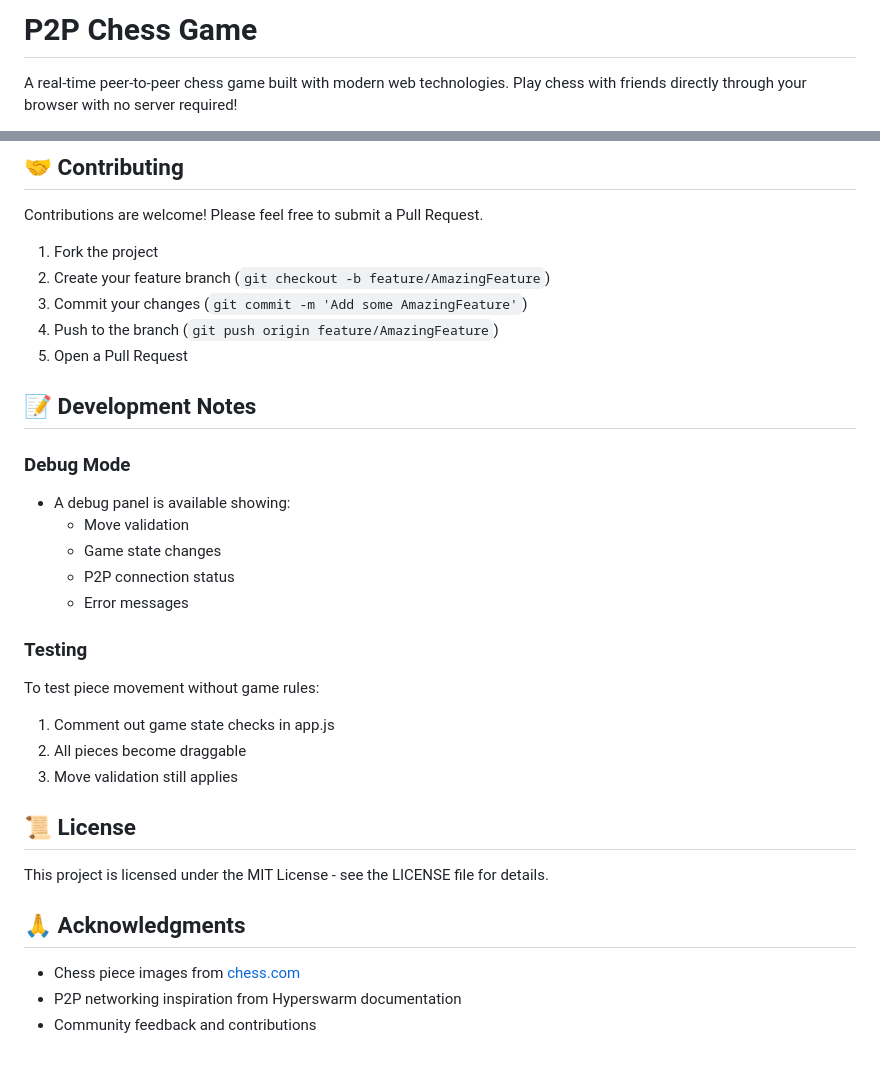
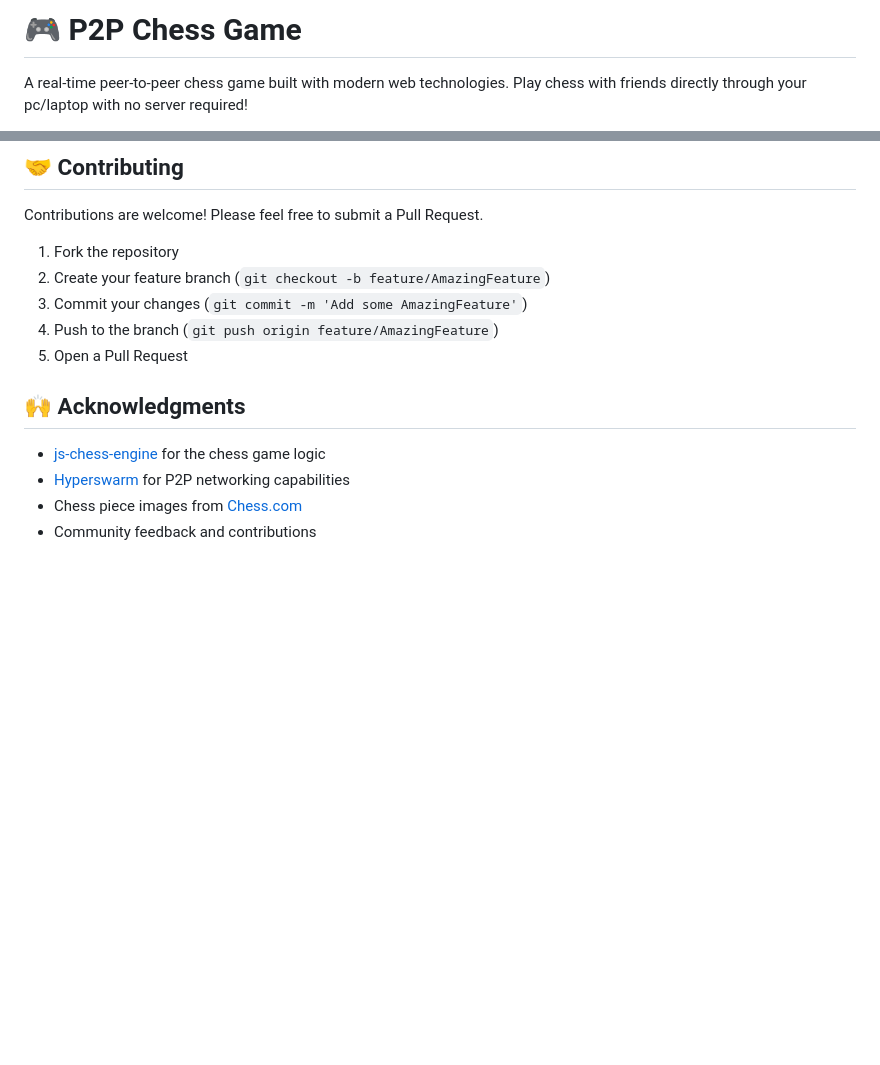
Before and after one commit to Dhruv54/P2P-Chess-Game, a Markdown page: README.md, 2 parts joined by grey strips. Rendered like a GitHub page; blank space fills up the shorter version.

```diff
--- a/README.md
+++ b/README.md
@@ -1,4 +1,4 @@
-# P2P Chess Game
+# 🎮 P2P Chess Game
 
-A real-time peer-to-peer chess game built with modern web technologies. Play chess with friends directly through your browser with no server required!
+A real-time peer-to-peer chess game built with modern web technologies. Play chess with friends directly through your pc/laptop with no server required!
 
@@ -103,33 +120,15 @@ npm start
 
 Contributions are welcome! Please feel free to submit a Pull Request.
 
-1. Fork the project
+1. Fork the repository
 2. Create your feature branch (`git checkout -b feature/AmazingFeature`)
 3. Commit your changes (`git commit -m 'Add some AmazingFeature'`)
 4. Push to the branch (`git push origin feature/AmazingFeature`)
 5. Open a Pull Request
 
-## 📝 Development Notes
+## 🙌 Acknowledgments
 
-### Debug Mode
-- A debug panel is available showing:
-  - Move validation
-  - Game state changes
-  - P2P connection status
-  - Error messages
-
-### Testing
-To test piece movement without game rules:
-1. Comment out game state checks in app.js
-2. All pieces become draggable
-3. Move validation still applies
-
-## 📜 License
-
-This project is licensed under the MIT License - see the LICENSE file for details.
-
-## 🙏 Acknowledgments
-
-- Chess piece images from [chess.com](https://chess.com)
-- P2P networking inspiration from Hyperswarm documentation
+- [js-chess-engine](https://github.com/josefjadrny/js-chess-engine) for the chess game logic
+- [Hyperswarm](https://github.com/hyperswarm/hyperswarm) for P2P networking capabilities
+- Chess piece images from [Chess.com](https://www.chess.com)
 - Community feedback and contributions
```
Also changed, not shown: other parts of README.md (+95 -78 lines).
